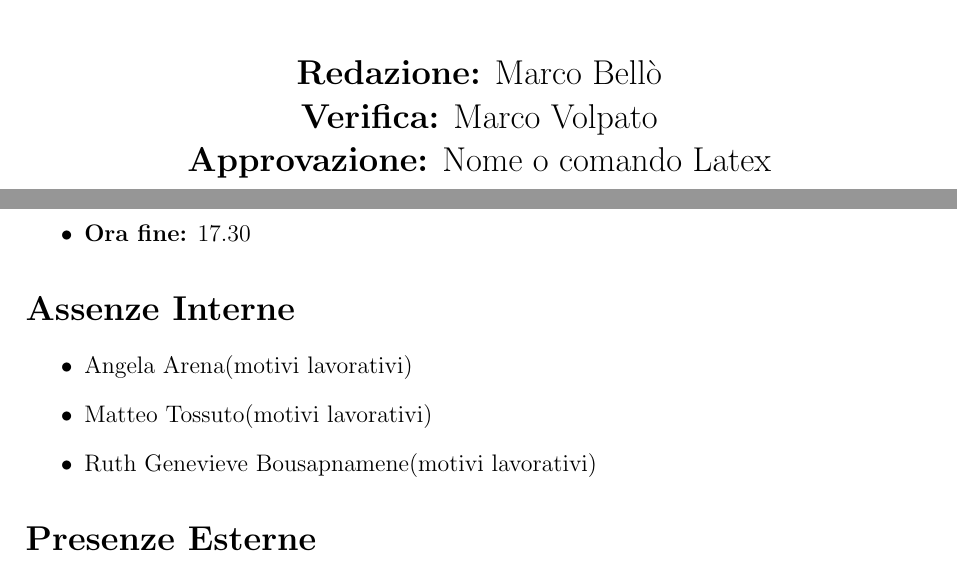
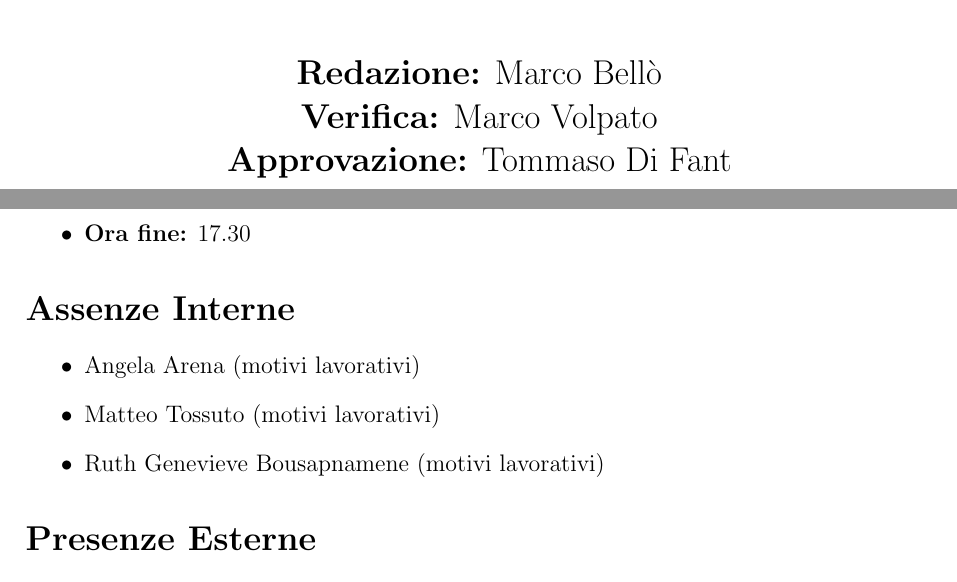
Before and after one commit to Bug-s-Bunny-Team/docs, a LaTeX document (src/Esterni/Verbali/ve_20220923.tex): two parts of pages 1 and 2 of 2, joined at a grey line, cut so that both start at the same text. Compiled offline with pdfLaTeX.

Commit message:
approvazione #129

```diff
--- a/src/Esterni/Verbali/ve_20220923.tex
+++ b/src/Esterni/Verbali/ve_20220923.tex
@@ -4,7 +4,7 @@
 \date{2022/09/23}
 \author{\marcob}
 \verificatore{\marcov}
-\approvatore{Nome o comando Latex}
+\approvatore{\tommaso}
 
 \renewcommand{\maketitle}{
     \input{common/titlepage_verbale}
@@ -21,9 +21,9 @@
 
     \section*{Assenze Interne}
     \begin{itemize}
-    	\item \angela (motivi lavorativi)
-        \item \matteo (motivi lavorativi)
-        \item \ruth (motivi lavorativi)
+    	\item \angela{} (motivi lavorativi)
+        \item \matteo{} (motivi lavorativi)
+        \item \ruth{} (motivi lavorativi)
     \end{itemize}
     \section*{Presenze Esterne}
     \begin{itemize}
```
Also changed, not shown: src/Interni/Verbali/vi_20220919.tex (+1 -1 lines).
